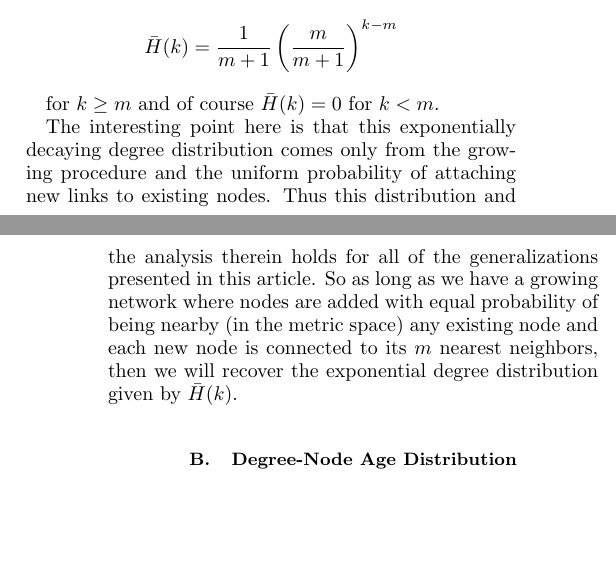
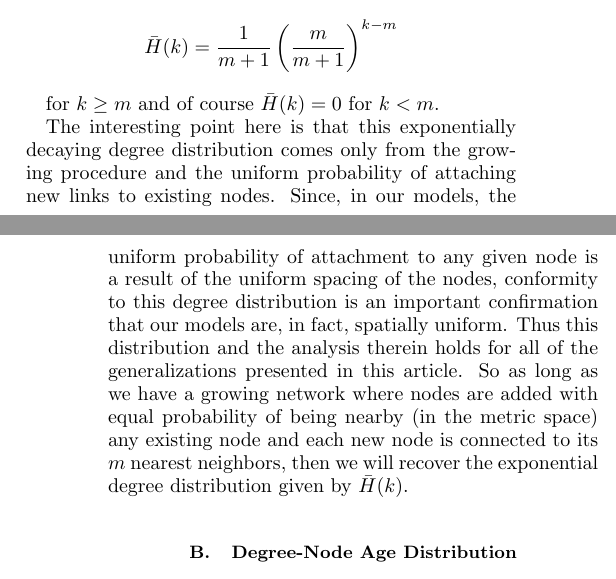
Before and after one commit to algorowara/grownet, a LaTeX paper (spatialNetworksPaper/spatialNetworksPaper.tex): two parts of the columns of pages 3 and 4 of 5, joined at a grey line, cut so that both start at the same text, the shorter picture padded with empty space. Compiled offline with pdfLaTeX.

Commit message:
added importance of degree distribution as confirmation of spatial uniformity

```diff
--- a/spatialNetworksPaper/spatialNetworksPaper.tex
+++ b/spatialNetworksPaper/spatialNetworksPaper.tex
@@ -158,7 +158,7 @@ It was shown by Ozik et al. \cite{ozik2004} that this master equation leads to a
 
 for $k \geq m$ and of course $\bar{H}(k) = 0$ for $k < m$.
 
-The interesting point here is that this exponentially decaying degree distribution comes only from the growing procedure and the uniform probability of attaching new links to existing nodes.
+The interesting point here is that this exponentially decaying degree distribution comes only from the growing procedure and the uniform probability of attaching new links to existing nodes.  Since, in our models, the uniform probability of attachment to any given node is a result of the uniform spacing of the nodes, conformity to this degree distribution is an important confirmation that our models are, in fact, spatially uniform.
 Thus this distribution and the analysis therein holds for all of the generalizations presented in this article.
 So as long as we have a growing network where nodes are added with equal probability of being nearby (in the metric space) any existing node and each new node is connected to its $m$ nearest neighbors, then we will recover the exponential degree distribution given by $\bar{H}(k)$.
 
```
Also changed, not shown: spatialNetworksPaper/spatialNetworksPaper.tex (2 more changed lines).
